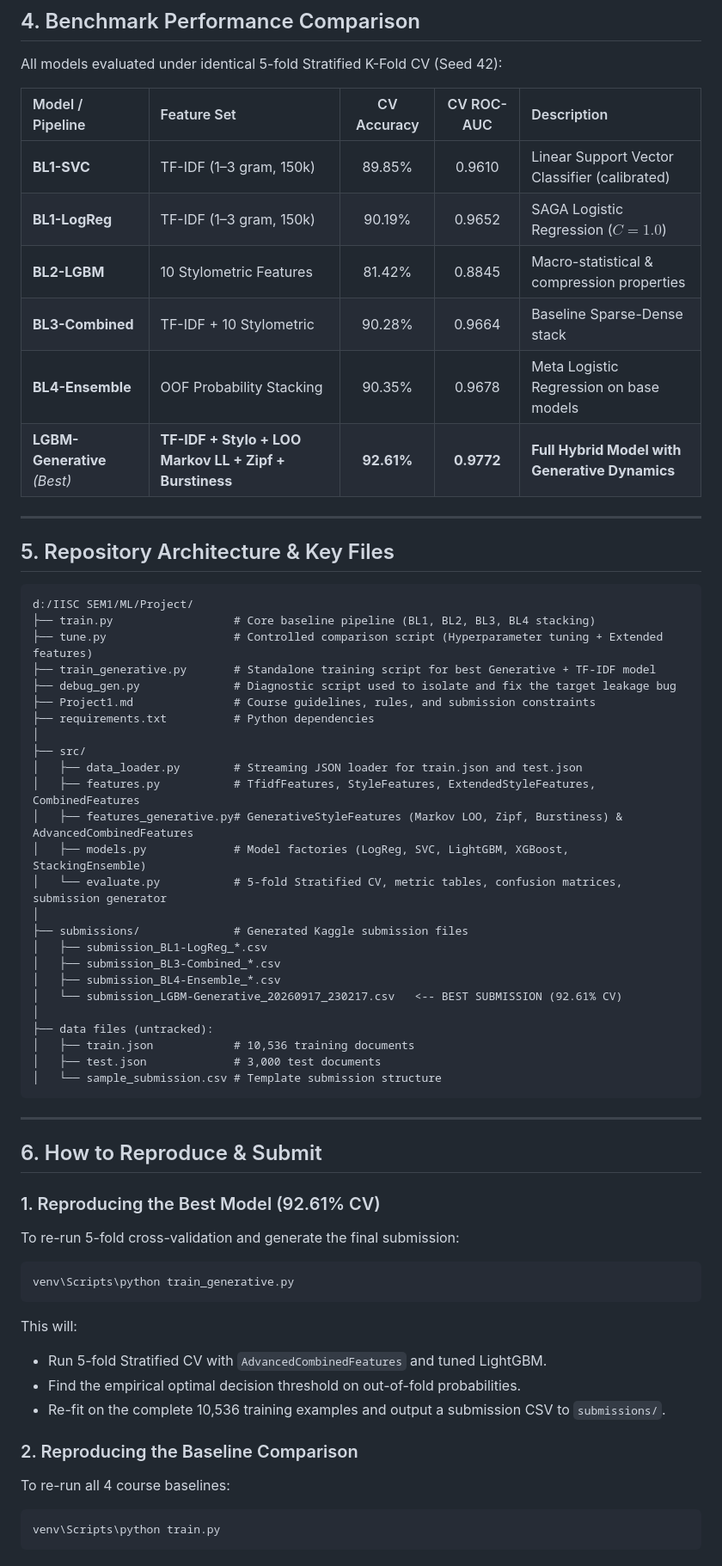
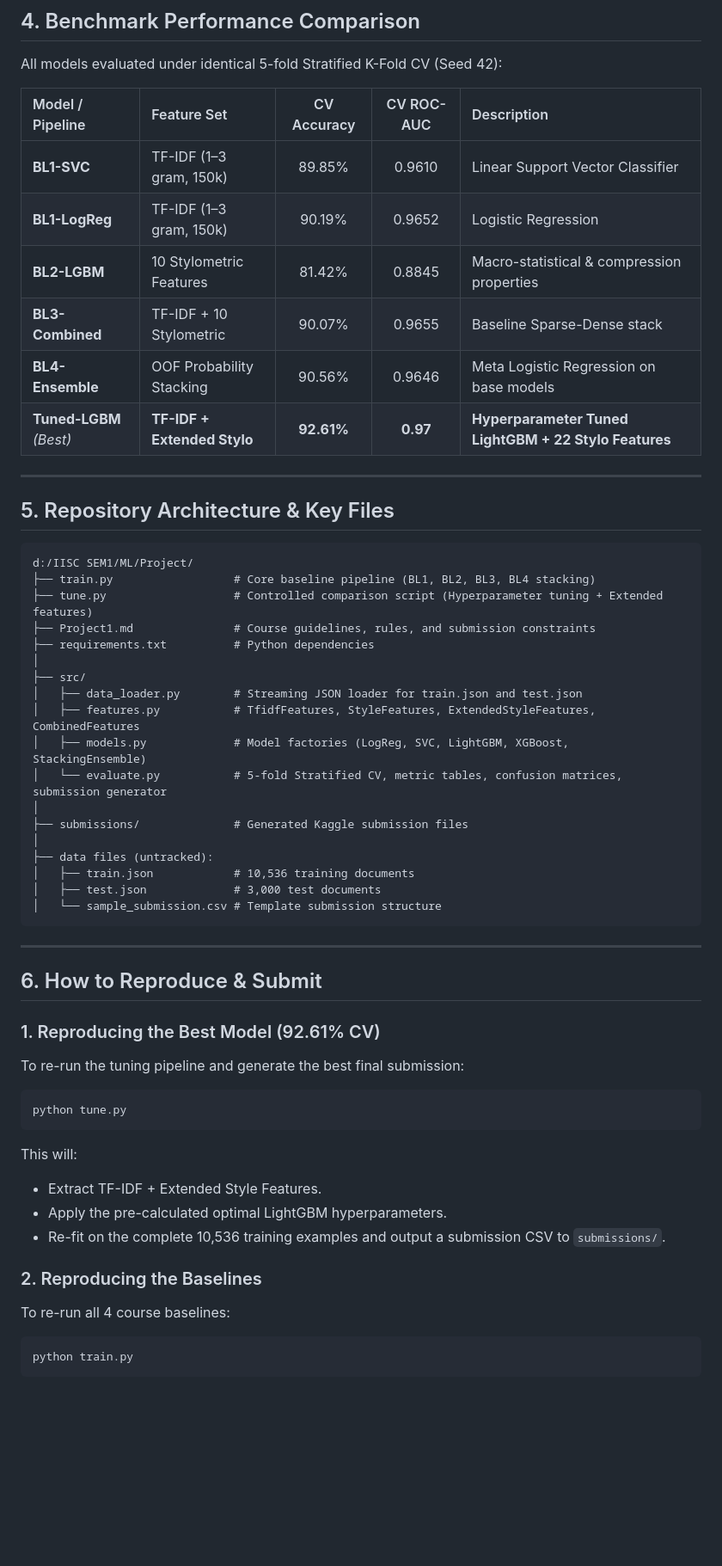
Before and after one commit to GAGAN-ESWAR/Human-vs-Machine-text-classification, a Markdown page: SUMMARY.md, the part around one of its changes. Shown at 86% size. Rendered like a GitHub page; blank space fills up the shorter version.

````diff
--- a/SUMMARY.md
+++ b/SUMMARY.md
@@ -109,12 +78,12 @@ All models evaluated under identical 5-fold Stratified K-Fold CV (Seed 42):
 
 | Model / Pipeline | Feature Set | CV Accuracy | CV ROC-AUC | Description |
 | :--- | :--- | :---: | :---: | :--- |
-| **BL1-SVC** | TF-IDF (1–3 gram, 150k) | 89.85% | 0.9610 | Linear Support Vector Classifier (calibrated) |
-| **BL1-LogReg** | TF-IDF (1–3 gram, 150k) | 90.19% | 0.9652 | SAGA Logistic Regression ($C=1.0$) |
+| **BL1-SVC** | TF-IDF (1–3 gram, 150k) | 89.85% | 0.9610 | Linear Support Vector Classifier |
+| **BL1-LogReg** | TF-IDF (1–3 gram, 150k) | 90.19% | 0.9652 | Logistic Regression |
 | **BL2-LGBM** | 10 Stylometric Features | 81.42% | 0.8845 | Macro-statistical & compression properties |
-| **BL3-Combined** | TF-IDF + 10 Stylometric | 90.28% | 0.9664 | Baseline Sparse-Dense stack |
-| **BL4-Ensemble** | OOF Probability Stacking | 90.35% | 0.9678 | Meta Logistic Regression on base models |
-| **LGBM-Generative** *(Best)* | **TF-IDF + Stylo + LOO Markov LL + Zipf + Burstiness** | **92.61%** | **0.9772** | **Full Hybrid Model with Generative Dynamics** |
+| **BL3-Combined** | TF-IDF + 10 Stylometric | 90.07% | 0.9655 | Baseline Sparse-Dense stack |
+| **BL4-Ensemble** | OOF Probability Stacking | 90.56% | 0.9646 | Meta Logistic Regression on base models |
+| **Tuned-LGBM** *(Best)* | **TF-IDF + Extended Stylo** | **92.61%** | **0.97** | **Hyperparameter Tuned LightGBM + 22 Stylo Features** |
 
 ---
 
@@ -124,23 +93,16 @@ All models evaluated under identical 5-fold Stratified K-Fold CV (Seed 42):
 d:/IISC SEM1/ML/Project/
 ├── train.py                  # Core baseline pipeline (BL1, BL2, BL3, BL4 stacking)
 ├── tune.py                   # Controlled comparison script (Hyperparameter tuning + Extended features)
-├── train_generative.py       # Standalone training script for best Generative + TF-IDF model
-├── debug_gen.py              # Diagnostic script used to isolate and fix the target leakage bug
 ├── Project1.md               # Course guidelines, rules, and submission constraints
 ├── requirements.txt          # Python dependencies
 │
 ├── src/
 │   ├── data_loader.py        # Streaming JSON loader for train.json and test.json
 │   ├── features.py           # TfidfFeatures, StyleFeatures, ExtendedStyleFeatures, CombinedFeatures
-│   ├── features_generative.py# GenerativeStyleFeatures (Markov LOO, Zipf, Burstiness) & AdvancedCombinedFeatures
 │   ├── models.py             # Model factories (LogReg, SVC, LightGBM, XGBoost, StackingEnsemble)
 │   └── evaluate.py           # 5-fold Stratified CV, metric tables, confusion matrices, submission generator
 │
 ├── submissions/              # Generated Kaggle submission files
-│   ├── submission_BL1-LogReg_*.csv
-│   ├── submission_BL3-Combined_*.csv
-│   ├── submission_BL4-Ensemble_*.csv
-│   └── submission_LGBM-Generative_20260917_230217.csv   <-- BEST SUBMISSION (92.61% CV)
 │
 ├── data files (untracked):
 │   ├── train.json            # 10,536 training documents
@@ -153,17 +115,17 @@ d:/IISC SEM1/ML/Project/
 ## 6. How to Reproduce & Submit
 
 ### 1. Reproducing the Best Model (92.61% CV)
-To re-run 5-fold cross-validation and generate the final submission:
+To re-run the tuning pipeline and generate the best final submission:
 ```bash
-venv\Scripts\python train_generative.py
+python tune.py
 ```
 This will:
-- Run 5-fold Stratified CV with `AdvancedCombinedFeatures` and tuned LightGBM.
-- Find the empirical optimal decision threshold on out-of-fold probabilities.
+- Extract TF-IDF + Extended Style Features.
+- Apply the pre-calculated optimal LightGBM hyperparameters.
 - Re-fit on the complete 10,536 training examples and output a submission CSV to `submissions/`.
 
-### 2. Reproducing the Baseline Comparison
+### 2. Reproducing the Baselines
 To re-run all 4 course baselines:
 ```bash
-venv\Scripts\python train.py
+python train.py
 ```
````
Also changed, not shown: other parts of SUMMARY.md (+15 -56 lines).
